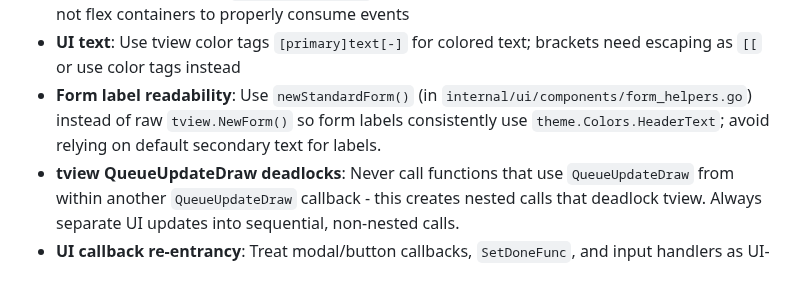
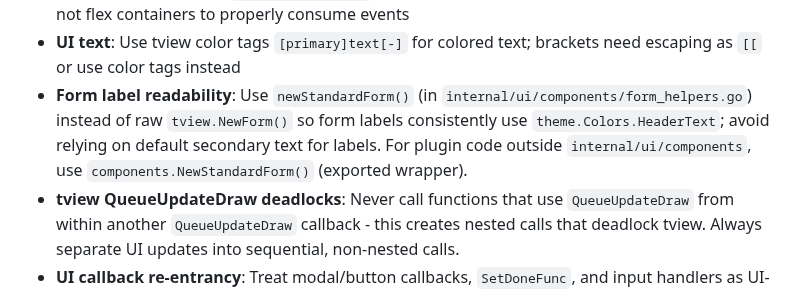
Before and after one commit to devnullvoid/pvetui, a Markdown page: AGENTS.md, the part around the change. Drawn GitHub-style.

Commit message:
📝 Clarify standard form helper usage for plugins

```diff
--- a/AGENTS.md
+++ b/AGENTS.md
@@ -278,7 +278,7 @@ Key architectural decisions and rationale:
 - **Plugin modals**: Always implement `ModalPageNames()` in plugins to prevent global keybindings from firing in plugin modals
 - **Keyboard events**: Use `SetInputCapture()` on focused elements (e.g., input fields, text views) not flex containers to properly consume events
 - **UI text**: Use tview color tags `[primary]text[-]` for colored text; brackets need escaping as `[[` or use color tags instead
-- **Form label readability**: Use `newStandardForm()` (in `internal/ui/components/form_helpers.go`) instead of raw `tview.NewForm()` so form labels consistently use `theme.Colors.HeaderText`; avoid relying on default secondary text for labels.
+- **Form label readability**: Use `newStandardForm()` (in `internal/ui/components/form_helpers.go`) instead of raw `tview.NewForm()` so form labels consistently use `theme.Colors.HeaderText`; avoid relying on default secondary text for labels. For plugin code outside `internal/ui/components`, use `components.NewStandardForm()` (exported wrapper).
 - **tview QueueUpdateDraw deadlocks**: Never call functions that use `QueueUpdateDraw` from within another `QueueUpdateDraw` callback - this creates nested calls that deadlock tview. Always separate UI updates into sequential, non-nested calls.
 - **UI callback re-entrancy**: Treat modal/button callbacks, `SetDoneFunc`, and input handlers as UI-thread contexts. Prefer `go func() { ... }` for background work and keep callback bodies non-blocking.
 - **TaskManager/UI notify path**: If a background manager notifies UI code that uses `QueueUpdateDraw`, dispatch the notifier asynchronously (e.g. `go notify()`) to avoid blocking UI event handlers.
```
